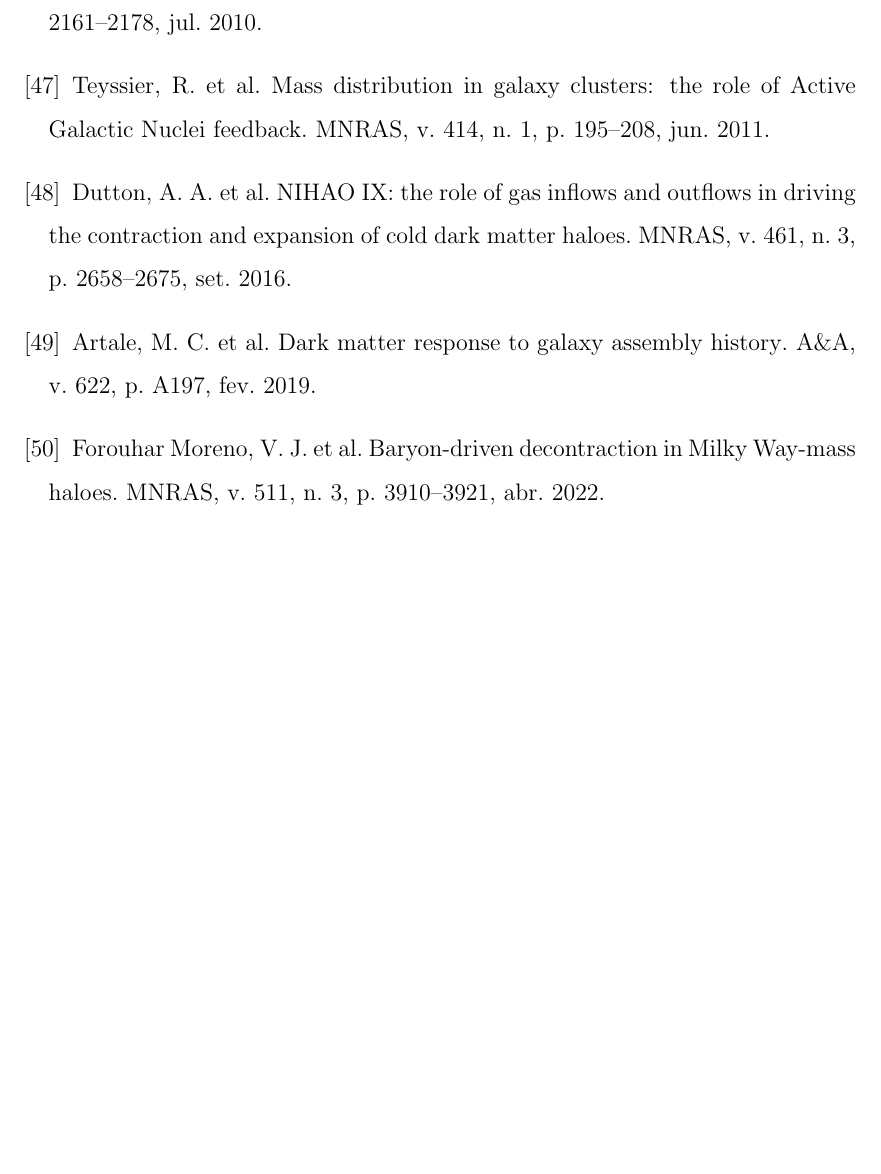
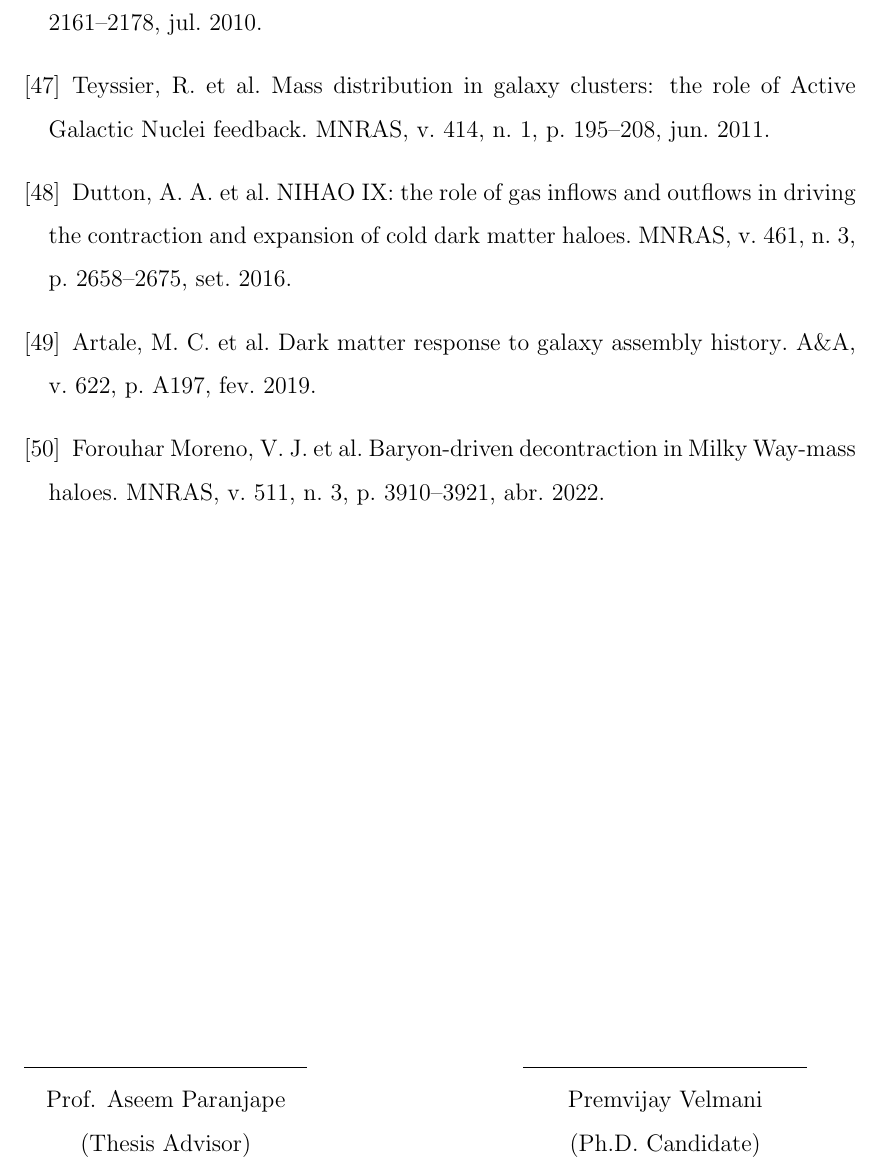
Before and after one commit to premvijay/ThesisPhD, a LaTeX thesis (thesis_synopsis_PV.tex): part of page 19 of 19, cut so that both start at the same text, the shorter picture padded with empty space. Compiled offline with pdfLaTeX.

Commit message:
synopsis sign

```diff
--- a/thesis_synopsis_PV.tex
+++ b/thesis_synopsis_PV.tex
@@ -284,6 +284,15 @@ We conclude this thesis with a brief summary of the key findings and their appli
 \bibliographystyle{abntex2-num}
 \bibliography{Bibliography,references-AdiabRelxn1,references-SelfSimRelxn}
 
+\vfill
+
+
+\begin{tabbing}
+    \hspace{\textwidth-6cm} \= \hspace{6cm} \kill
+    \underline{\hspace{5cm}} \> \underline{\hspace{5cm}} \\
+    \makebox[5cm]{Prof. Aseem Paranjape} \> \makebox[5cm]{Premvijay Velmani} \\
+    \makebox[5cm]{(Thesis Advisor)} \> \makebox[5cm]{(Ph.D. Candidate)}
+\end{tabbing}
 
 \end{document}  % The End
 %% ----------------------------------------------------------------
```
